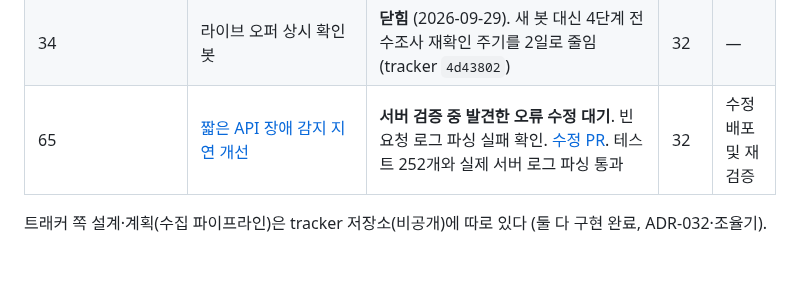
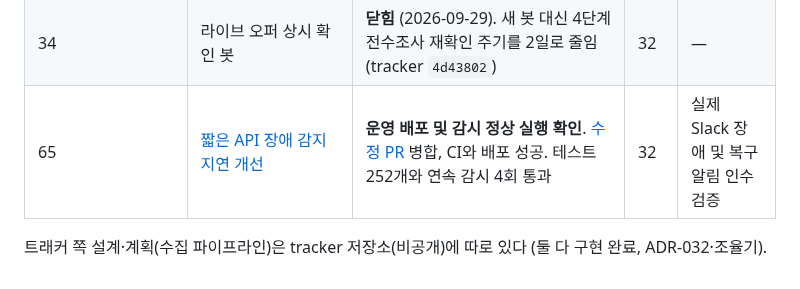
Before and after one commit to woowacourse-teams/2026-to-discount, a Markdown page: docs/design/README.md, the part around the change. Drawn GitHub-style.

```diff
--- a/docs/design/README.md
+++ b/docs/design/README.md
@@ -43,7 +43,7 @@
 | 33 | 콘솔을 팀의 입구로 키운다(관례 조사, 구조 탭, 지금 할 일, 이력 탭) | **완료** (2026-09-18). 1~4와 별도 트랙 5(31의 1~2단계), 6(사람별 계정)까지 같은 날 끝 | 32 | 없음 |
 | 32 | 운영 관측을 한 화면과 한 알림 채널로(수집, API, 데이터, 웹, 서버, 배포 탭과 슬랙) | **완료** (1~3단계 2026-09-17, 배너 제안 승인 09-18). 10절에 남은 것은 범위 밖 항목과 팀원 피드백 요청뿐 | 없음 | 없음 |
 | 34 | 라이브 오퍼 상시 확인 봇 | **닫힘** (2026-09-29). 새 봇 대신 4단계 전수조사 재확인 주기를 2일로 줄임(tracker `4d43802`) | 32 | — |
-| 65 | [짧은 API 장애 감지 지연 개선](65-fast-api-failure-detection.md) | **서버 검증 중 발견한 오류 수정 대기**. 빈 요청 로그 파싱 실패 확인. [수정 PR](https://github.com/nn98/beggars-ops/pull/11). 테스트 252개와 실제 서버 로그 파싱 통과 | 32 | 수정 배포 및 재검증 |
+| 65 | [짧은 API 장애 감지 지연 개선](65-fast-api-failure-detection.md) | **운영 배포 및 감시 정상 실행 확인**. [수정 PR](https://github.com/nn98/beggars-ops/pull/11) 병합, CI와 배포 성공. 테스트 252개와 연속 감시 4회 통과 | 32 | 실제 Slack 장애 및 복구 알림 인수 검증 |
 
 트래커 쪽 설계·계획(수집 파이프라인)은 tracker 저장소(비공개)에 따로 있다
 (둘 다 구현 완료, ADR-032·조율기).
```
Also changed, not shown: docs/design/65-fast-api-failure-detection.md (+8 -2 lines).
